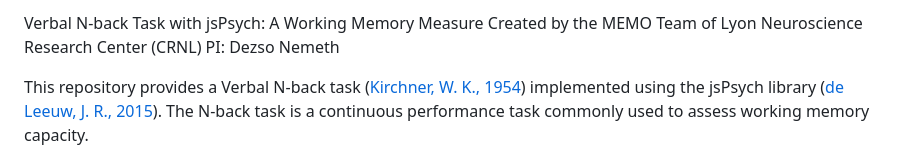
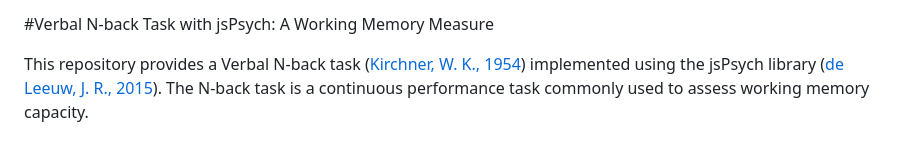
Before and after one commit to vekteo/Nback_jsPsych, a Markdown page: README.md, the part around the change. Drawn GitHub-style.

```diff
--- a/README.md
+++ b/README.md
@@ -1,5 +1,4 @@
-Verbal N-back Task with jsPsych: A Working Memory Measure
-Created by the MEMO Team of Lyon Neuroscience Research Center (CRNL) PI: Dezso Nemeth
+#Verbal N-back Task with jsPsych: A Working Memory Measure
 
 <p>This repository provides a Verbal N-back task (<a href="https://psycnet.apa.org/doiLanding?doi=10.1037/h0043688">Kirchner, W. K., 1954</a>) implemented using the jsPsych library (<a href="https://link.springer.com/article/10.3758/s13428-014-0458-y">de Leeuw, J. R., 2015</a>). The N-back task is a continuous performance task commonly used to assess working memory capacity.</p>
 
```
